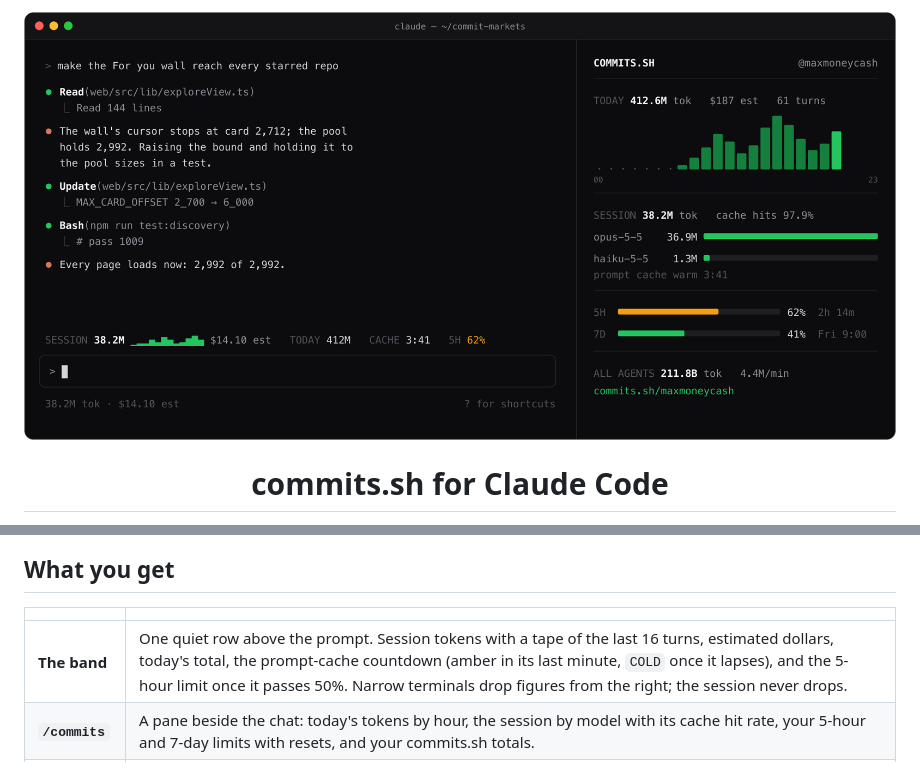
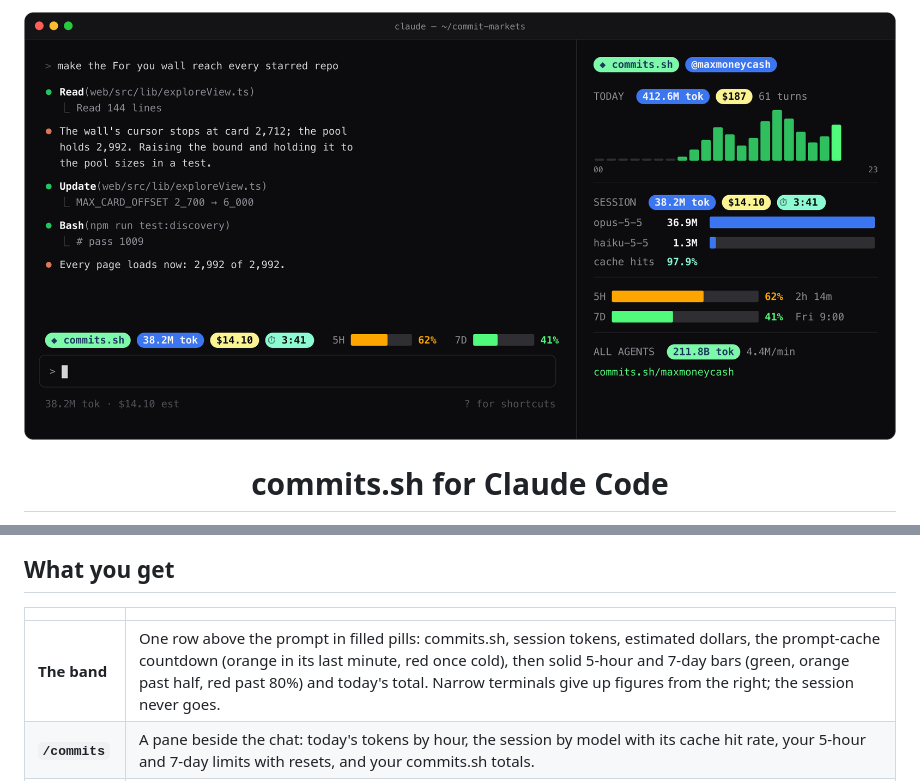
Before and after one commit to maxmoneycash/commits-sh-claude-code, a Markdown page: README.md, 2 parts joined by grey strips. Drawn GitHub-style; pictures changed too: assets/hero.png.

Commit message:
0.2.0: powerline HUD (filled pills, solid limit bars) and the pane in the same style

```diff
--- a/README.md
+++ b/README.md
@@ -37,7 +37,7 @@ In the Claude desktop app: **+** next to the prompt box → **Plugins** → **Ad
 
 | | |
 | --- | --- |
-| **The band** | One quiet row above the prompt. Session tokens with a tape of the last 16 turns, estimated dollars, today's total, the prompt-cache countdown (amber in its last minute, `COLD` once it lapses), and the 5-hour limit once it passes 50%. Narrow terminals drop figures from the right; the session never drops. |
+| **The band** | One row above the prompt in filled pills: commits.sh, session tokens, estimated dollars, the prompt-cache countdown (orange in its last minute, red once cold), then solid 5-hour and 7-day bars (green, orange past half, red past 80%) and today's total. Narrow terminals give up figures from the right; the session never goes. |
 | **`/commits`** | A pane beside the chat: today's tokens by hour, the session by model with its cache hit rate, your 5-hour and 7-day limits with resets, and your commits.sh totals. |
 | **Status line** | `38.2M tok · $14.10 est` for the session. |
 | **The look** | `/commits theme on` gives the desktop app commits.sh's zinc and green, in light and dark. Off by default. |
```
Also changed, not shown: 5 other files.
